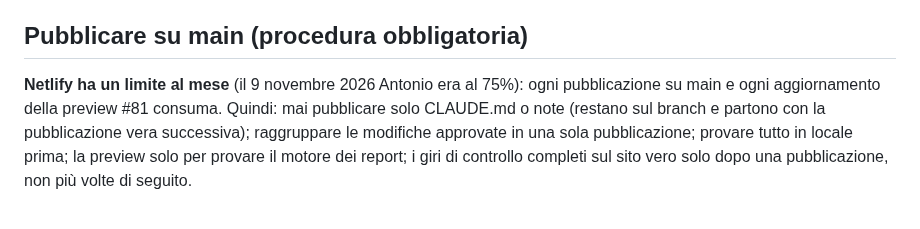
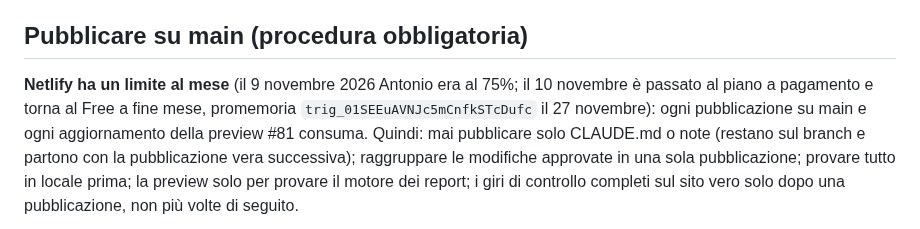
Before and after one commit to antoniobr97-a11y/oneciak, a Markdown page: CLAUDE.md, the part around the change. Rendered like a GitHub page.

Commit message:
CLAUDE.md: Netlify paid plan until the end of November, reminder to go back to Free
Co-Authored-By: Claude Opus 5.5 <noreply@anthropic.com>
Claude-Session: https://claude.ai/code/session_01FLNaxw2zxM1JST7A2NiMsK

```diff
--- a/CLAUDE.md
+++ b/CLAUDE.md
@@ -79,7 +79,7 @@ con typo quando è frustrato: non vuol dire che vuole un tono più formale.
 
 ## Pubblicare su main (procedura obbligatoria)
 
-**Netlify ha un limite al mese** (il 9 novembre 2026 Antonio era al 75%):
+**Netlify ha un limite al mese** (il 9 novembre 2026 Antonio era al 75%; il 10 novembre è passato al piano a pagamento e torna al Free a fine mese, promemoria `trig_01SEEuAVNJc5mCnfkSTcDufc` il 27 novembre):
 ogni pubblicazione su main e ogni aggiornamento della preview #81 consuma.
 Quindi: mai pubblicare solo CLAUDE.md o note (restano sul branch e partono
 con la pubblicazione vera successiva); raggruppare le modifiche approvate in
```
